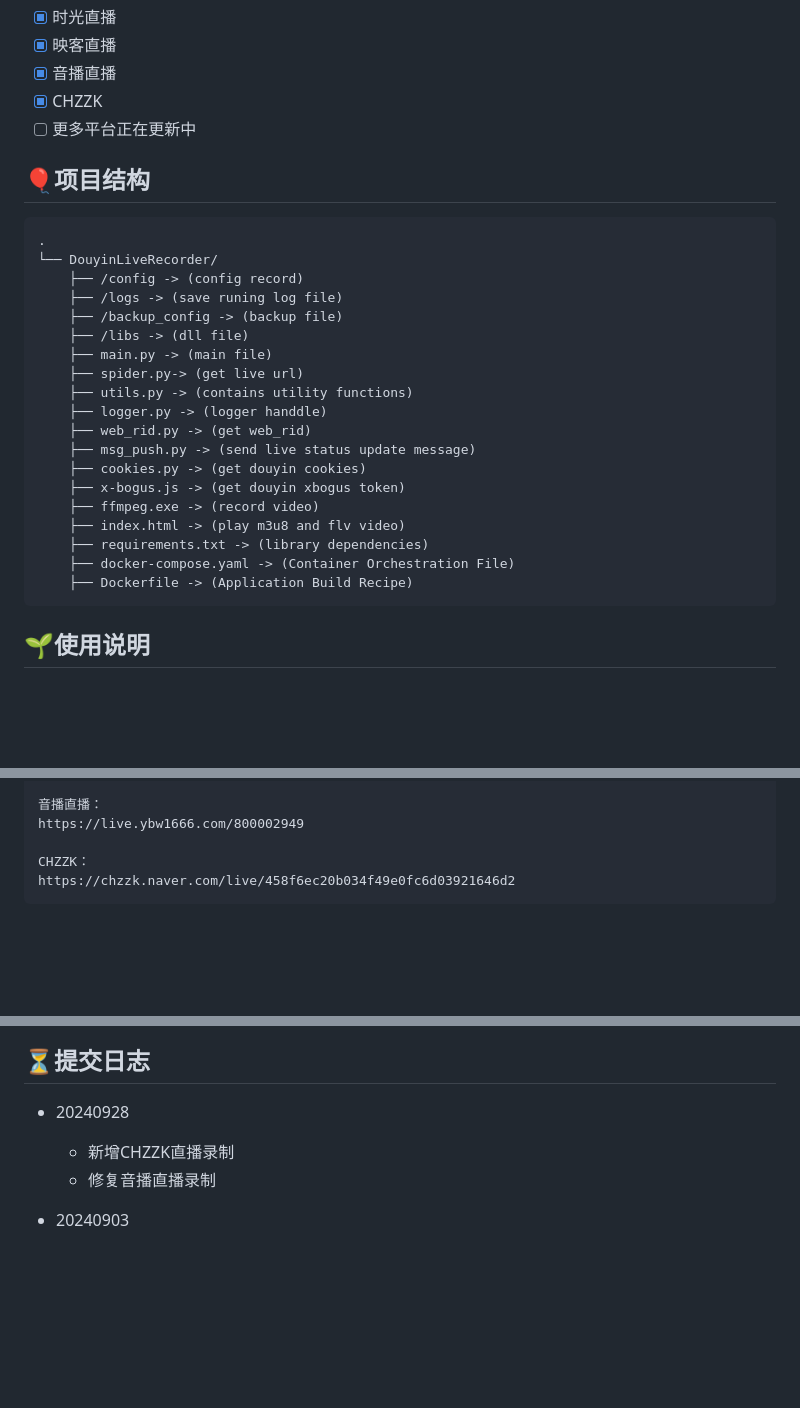
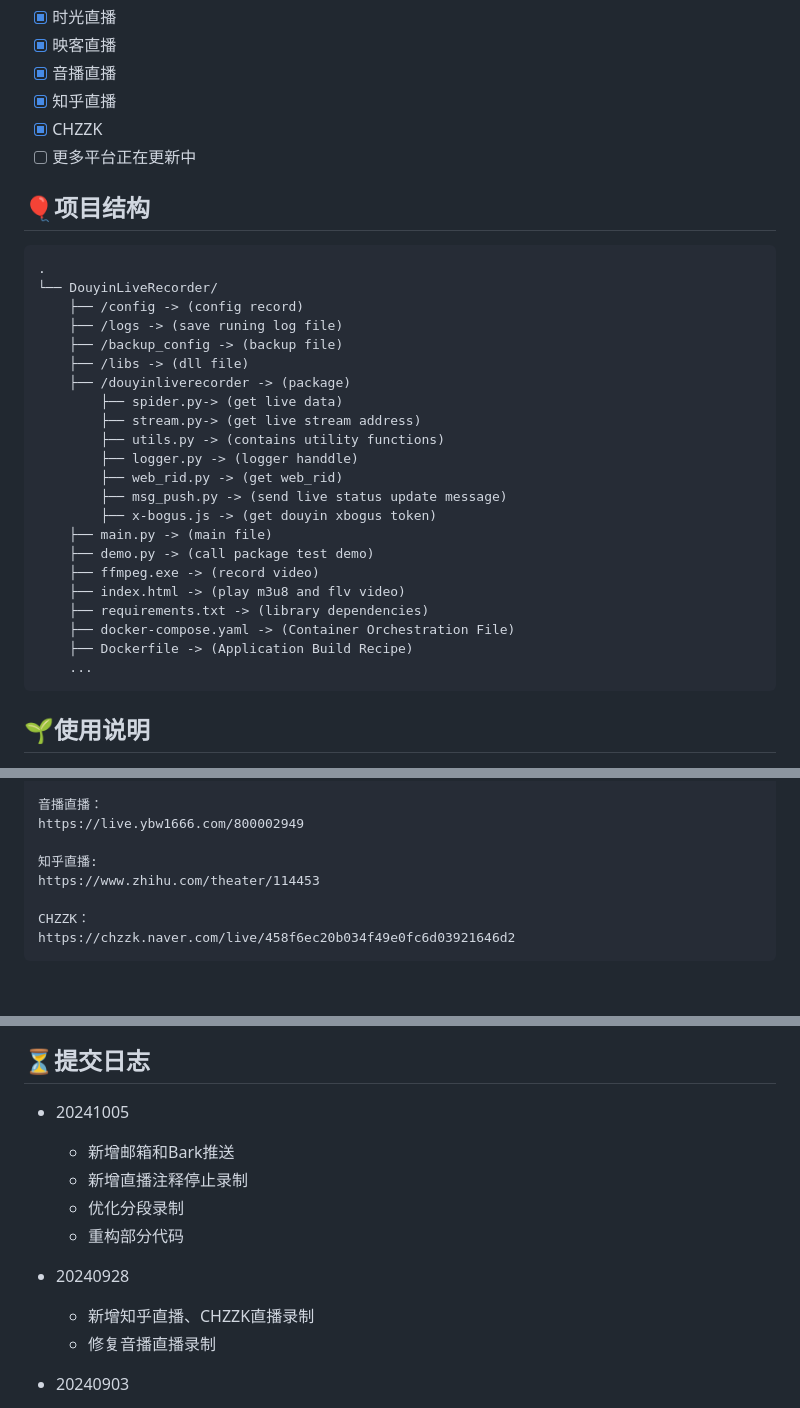
Before and after one commit to dragons96/DouyinLiveRecorder, a Markdown page: README.md, 3 parts joined by grey strips. Rendered like a GitHub page; blank space fills up the shorter version.

````diff
--- a/README.md
+++ b/README.md
@@ -46,6 +46,7 @@
 - [x] 时光直播
 - [x] 映客直播
 - [x] 音播直播
+- [x] 知乎直播
 - [x] CHZZK
 - [ ] 更多平台正在更新中
 
@@ -60,19 +61,22 @@
     ├── /logs -> (save runing log file)
     ├── /backup_config -> (backup file)
     ├── /libs -> (dll file)
+    ├── /douyinliverecorder -> (package)
+    	├── spider.py-> (get live data)
+    	├── stream.py-> (get live stream address)
+    	├── utils.py -> (contains utility functions)
+    	├── logger.py -> (logger handdle)
+    	├── web_rid.py -> (get web_rid)
+    	├── msg_push.py -> (send live status update message)
+    	├── x-bogus.js -> (get douyin xbogus token)
     ├── main.py -> (main file)
-    ├── spider.py-> (get live url)
-    ├── utils.py -> (contains utility functions)
-    ├── logger.py -> (logger handdle)
-    ├── web_rid.py -> (get web_rid)
-    ├── msg_push.py -> (send live status update message)
-    ├── cookies.py -> (get douyin cookies)
-    ├── x-bogus.js -> (get douyin xbogus token)
+    ├── demo.py -> (call package test demo)
     ├── ffmpeg.exe -> (record video)
     ├── index.html -> (play m3u8 and flv video)
     ├── requirements.txt -> (library dependencies)
     ├── docker-compose.yaml -> (Container Orchestration File)
     ├── Dockerfile -> (Application Build Recipe)
+    ...
 ```
 
 </div>
@@ -202,6 +206,9 @@ https://www.inke.cn/liveroom/index.html?uid=22954469&id=1720860391070904
 音播直播：
 https://live.ybw1666.com/800002949
 
+知乎直播:
+https://www.zhihu.com/theater/114453
+
 CHZZK：
 https://chzzk.naver.com/live/458f6ec20b034f49e0fc6d03921646d2
 ```
@@ -332,10 +341,15 @@ docker-compose stop
 
 ## ⏳提交日志
 
+- 20241005
+  - 新增邮箱和Bark推送
+  - 新增直播注释停止录制
+  - 优化分段录制
+  - 重构部分代码
+
 - 20240928
-  - 新增CHZZK直播录制
+  - 新增知乎直播、CHZZK直播录制
   - 修复音播直播录制
-
 - 20240903
   - 新增抖音双屏录制、音播直播录制
   - 修复PandaTV、bigo直播录制
````
Also changed, not shown: other parts of README.md (+2 -0 lines).
